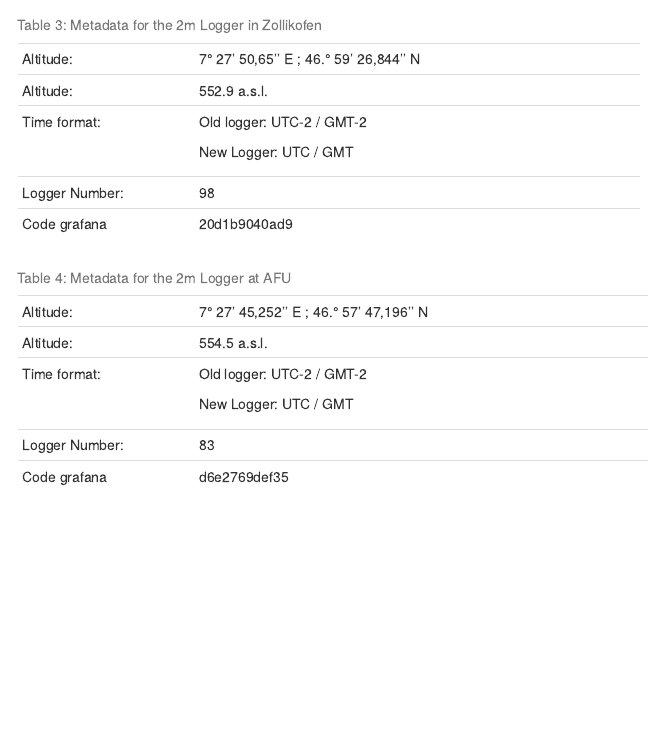
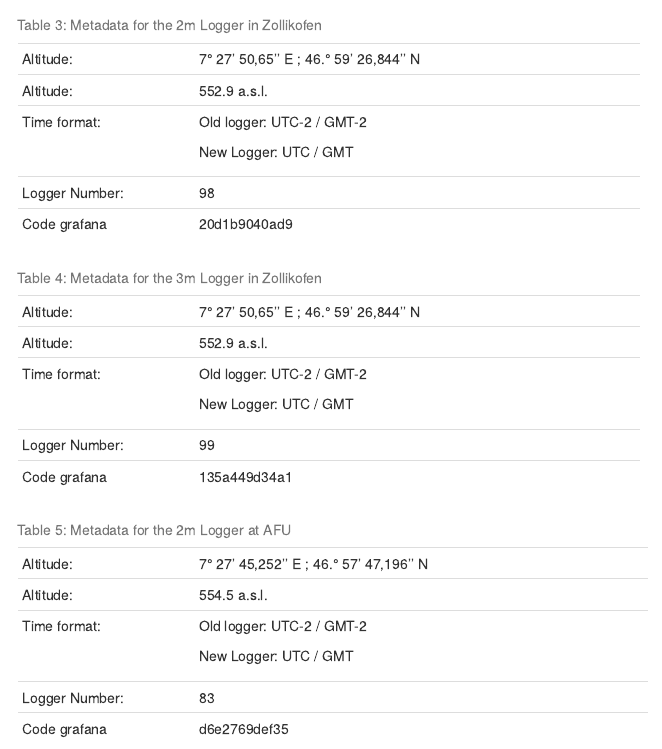
Before and after one commit to sundin01/Field_Course_Urban_Climate, an R Markdown document (vignettes/modelling.Rmd): the page in a window 1100 px wide, from 720 px down. Rendered offline with R 4.5, knitr and Pandoc, with nearby package versions; some code elsewhere in the file could not run offline; menus at the side of the page are left out.

Commit message:
added a table with metadata for logger 3m

```diff
--- a/vignettes/modelling.Rmd
+++ b/vignettes/modelling.Rmd
@@ -69,6 +69,22 @@ station)
 
 : Table 3: Metadata for the 2m Logger in Zollikofen
 
++----------------+-----------------------------------------+
+| Altitude:      | 7° 27' 50,65'' E ; 46.° 59' 26,844'' N  |
++----------------+-----------------------------------------+
+| Altitude:      | 552.9 a.s.l.                            |
++----------------+-----------------------------------------+
+| Time format:   | Old logger: UTC-2 / GMT-2               |
+|                |                                         |
+|                | New Logger: UTC / GMT                   |
++----------------+-----------------------------------------+
+| Logger Number: | 99                                      |
++----------------+-----------------------------------------+
+| Code grafana   | 135a449d34a1                            |
++----------------+-----------------------------------------+
+
+: Table 4: Metadata for the 3m Logger in Zollikofen
+
 +----------------+------------------------------------------+
 | Altitude:      | 7° 27' 45,252'' E ; 46.° 57' 47,196'' N  |
 +----------------+------------------------------------------+
```
Also changed, not shown: vignettes/modelling.Rmd (2 more changed lines).
